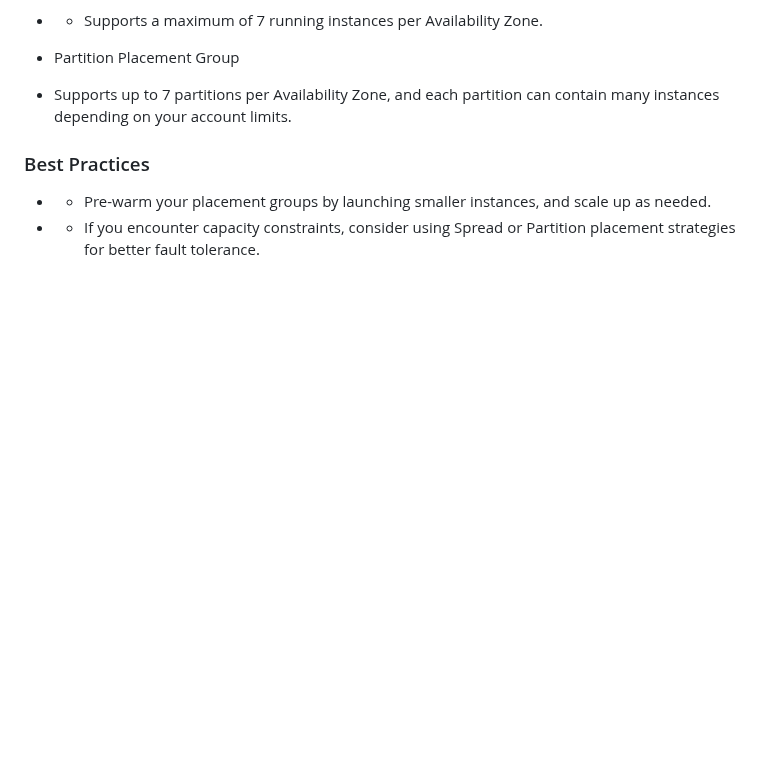
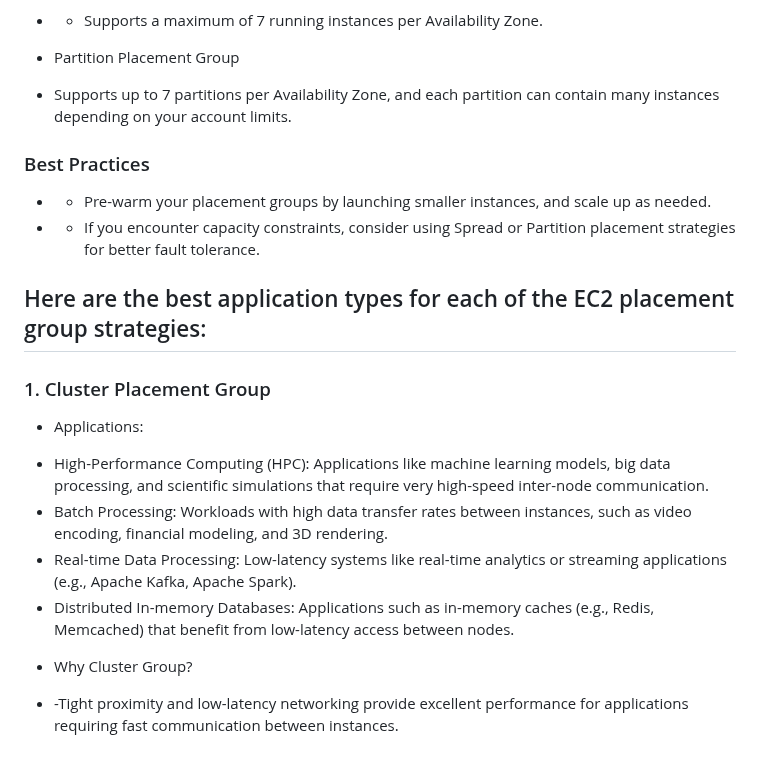
Before and after one commit to pgr-automation/aws_SA-SysOps, a Markdown page: EC2_Instance_and_More/Placement_groups/README.md, the part around the change. Rendered like a GitHub page; blank space fills up the shorter version.

Commit message:
placemetn groups

```diff
--- a/EC2_Instance_and_More/Placement_groups/README.md
+++ b/EC2_Instance_and_More/Placement_groups/README.md
@@ -98,3 +98,18 @@ aws ec2 run-instances --placement "GroupName=<group-name>,AvailabilityZone=<AZ>"
 
 * - Pre-warm your placement groups by launching smaller instances, and scale up as needed.
 * - If you encounter capacity constraints, consider using Spread or Partition placement strategies for better fault tolerance.
+
+## Here are the best application types for each of the EC2 placement group strategies:
+
+### 1. Cluster Placement Group
+
+* Applications:
+
+- High-Performance Computing (HPC): Applications like machine learning models, big data processing, and scientific simulations that require very high-speed inter-node communication.
+- Batch Processing: Workloads with high data transfer rates between instances, such as video encoding, financial modeling, and 3D rendering.
+- Real-time Data Processing: Low-latency systems like real-time analytics or streaming applications (e.g., Apache Kafka, Apache Spark).
+- Distributed In-memory Databases: Applications such as in-memory caches (e.g., Redis, Memcached) that benefit from low-latency access between nodes.
+
+* Why Cluster Group?
+
+* -Tight proximity and low-latency networking provide excellent performance for applications requiring fast communication between instances.
```
